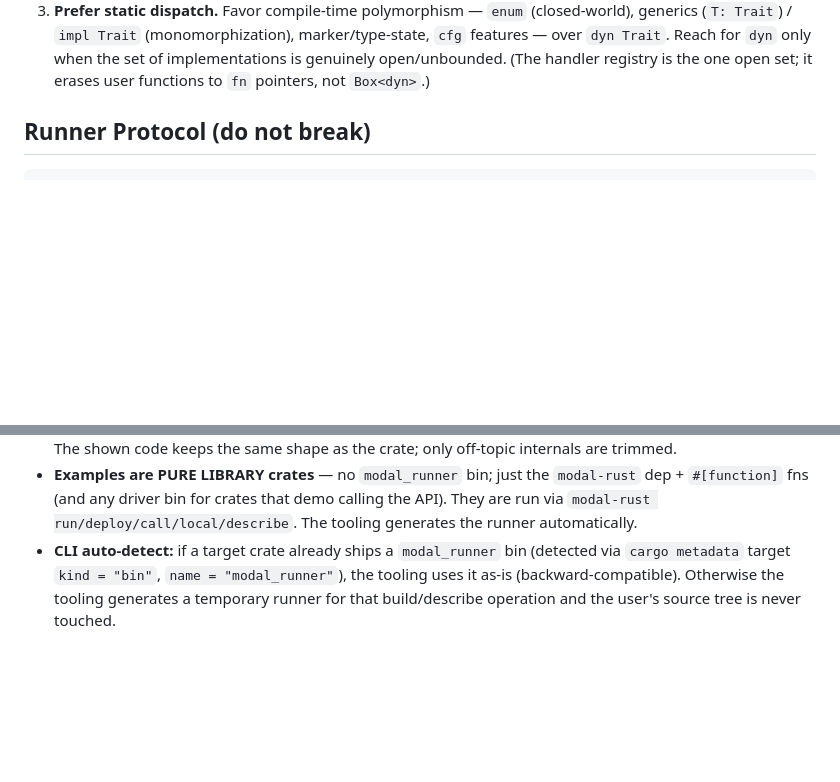
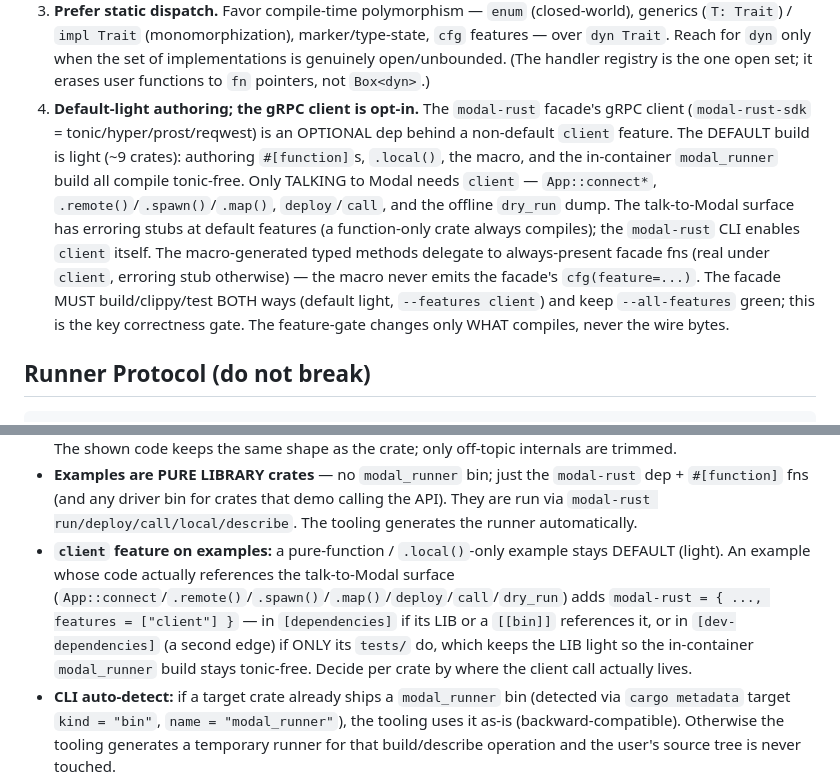
Before and after one commit to nicolaslara/modal-rust, a Markdown page: AGENTS.md, 2 parts joined by grey strips. Rendered like a GitHub page; blank space fills up the shorter version.

```diff
--- a/AGENTS.md
+++ b/AGENTS.md
@@ -98,6 +98,19 @@ dispatch):
    marker/type-state, `cfg` features — over `dyn Trait`. Reach for `dyn` only when
    the set of implementations is genuinely open/unbounded. (The handler registry is
    the one open set; it erases user functions to `fn` pointers, not `Box<dyn>`.)
+4. **Default-light authoring; the gRPC client is opt-in.** The `modal-rust` facade's
+   gRPC client (`modal-rust-sdk` = tonic/hyper/prost/reqwest) is an OPTIONAL dep behind
+   a non-default `client` feature. The DEFAULT build is light (~9 crates): authoring
+   `#[function]`s, `.local()`, the macro, and the in-container `modal_runner` build all
+   compile tonic-free. Only TALKING to Modal needs `client` — `App::connect*`,
+   `.remote()`/`.spawn()`/`.map()`, `deploy`/`call`, and the offline `dry_run` dump. The
+   talk-to-Modal surface has erroring stubs at default features (a function-only crate
+   always compiles); the `modal-rust` CLI enables `client` itself. The macro-generated
+   typed methods delegate to always-present facade fns (real under `client`, erroring
+   stub otherwise) — the macro never emits the facade's `cfg(feature=...)`. The facade
+   MUST build/clippy/test BOTH ways (default light, `--features client`) and keep
+   `--all-features` green; this is the key correctness gate. The feature-gate changes
+   only WHAT compiles, never the wire bytes.
 
 ## Runner Protocol (do not break)
 
@@ -153,6 +166,13 @@ contract is the stable seam — guard it across every change. See
   dep + `#[function]` fns (and any driver bin for crates that demo calling the API).
   They are run via `modal-rust run/deploy/call/local/describe`. The tooling generates
   the runner automatically.
+- **`client` feature on examples:** a pure-function / `.local()`-only example stays
+  DEFAULT (light). An example whose code actually references the talk-to-Modal surface
+  (`App::connect`/`.remote()`/`.spawn()`/`.map()`/`deploy`/`call`/`dry_run`) adds
+  `modal-rust = { ..., features = ["client"] }` — in `[dependencies]` if its LIB or a
+  `[[bin]]` references it, or in `[dev-dependencies]` (a second edge) if ONLY its
+  `tests/` do, which keeps the LIB light so the in-container `modal_runner` build stays
+  tonic-free. Decide per crate by where the client call actually lives.
 - **CLI auto-detect:** if a target crate already ships a `modal_runner` bin (detected
   via `cargo metadata` target `kind = "bin"`, `name = "modal_runner"`), the tooling
   uses it as-is (backward-compatible). Otherwise the tooling generates a temporary
```
Also changed, not shown: README.md (+46 -1 lines), docs/getting-started.md (+15 -0 lines).
